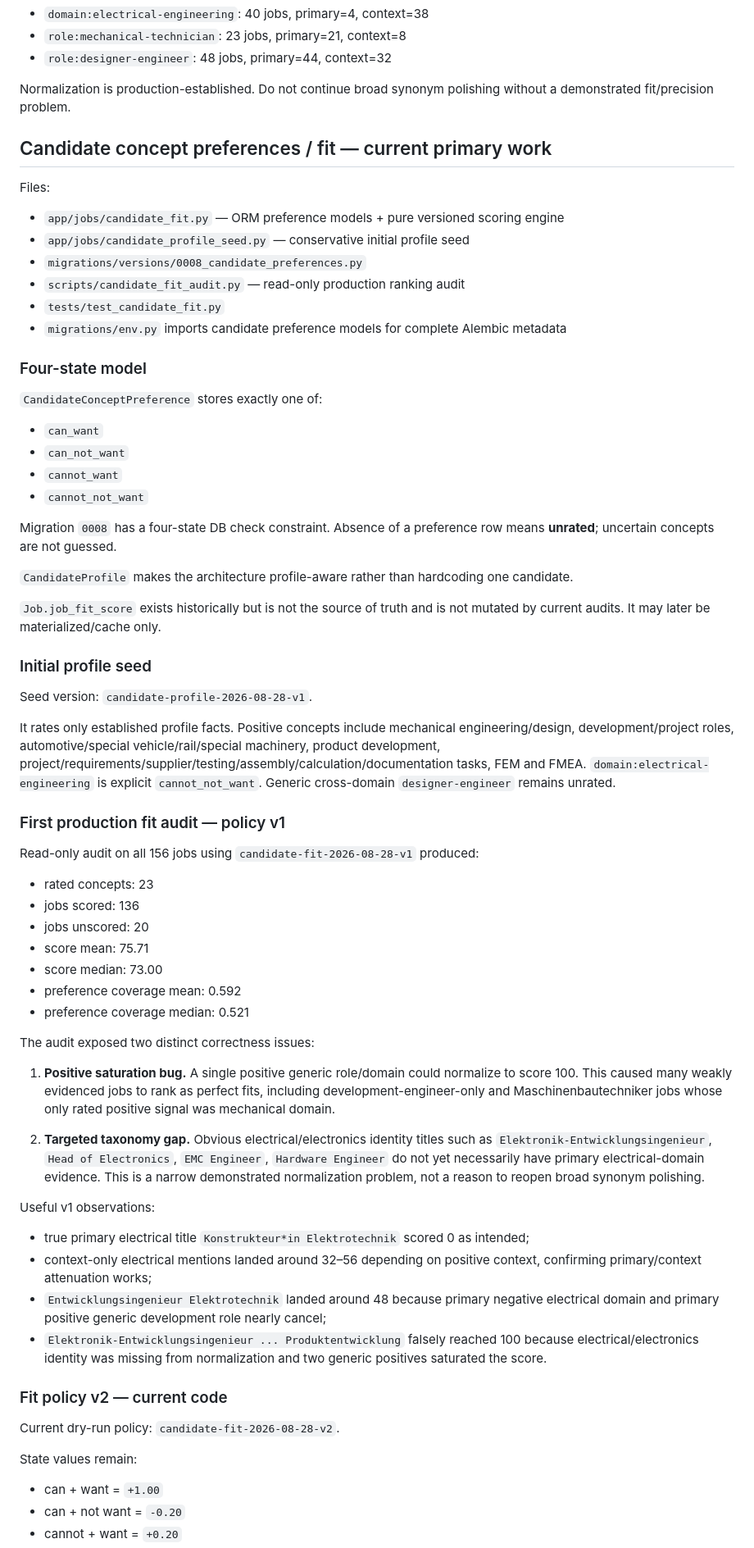
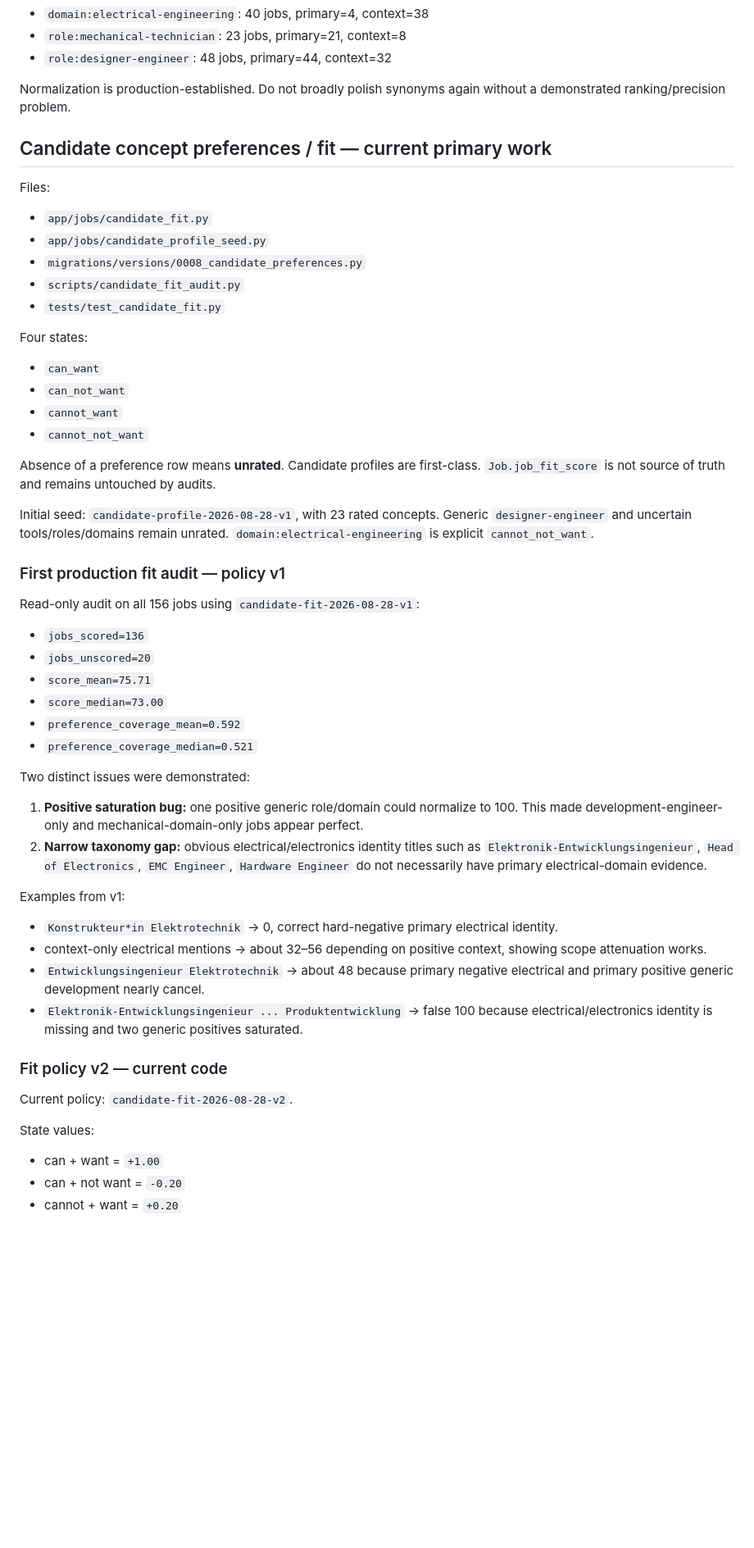
Before and after one commit to kotaru34/WohnWerk, a Markdown page: HANDOFF.md, the part around one of its changes. Shown at 82% size. GitHub-like rendering; blank space fills up the shorter version.

Commit message:
Clarify policy v2 audit checkpoint

```diff
--- a/HANDOFF.md
+++ b/HANDOFF.md
@@ -119,66 +113,53 @@ Targeted persisted checks:
 - `role:mechanical-technician`: 23 jobs, primary=21, context=8
 - `role:designer-engineer`: 48 jobs, primary=44, context=32
 
-Normalization is production-established. Do not continue broad synonym polishing without a demonstrated fit/precision problem.
+Normalization is production-established. Do not broadly polish synonyms again without a demonstrated ranking/precision problem.
 
 ## Candidate concept preferences / fit — current primary work
 
 Files:
-- `app/jobs/candidate_fit.py` — ORM preference models + pure versioned scoring engine
-- `app/jobs/candidate_profile_seed.py` — conservative initial profile seed
+- `app/jobs/candidate_fit.py`
+- `app/jobs/candidate_profile_seed.py`
 - `migrations/versions/0008_candidate_preferences.py`
-- `scripts/candidate_fit_audit.py` — read-only production ranking audit
+- `scripts/candidate_fit_audit.py`
 - `tests/test_candidate_fit.py`
-- `migrations/env.py` imports candidate preference models for complete Alembic metadata
 
-### Four-state model
-
-`CandidateConceptPreference` stores exactly one of:
+Four states:
 - `can_want`
 - `can_not_want`
 - `cannot_want`
 - `cannot_not_want`
 
-Migration `0008` has a four-state DB check constraint. Absence of a preference row means **unrated**; uncertain concepts are not guessed.
+Absence of a preference row means **unrated**. Candidate profiles are first-class. `Job.job_fit_score` is not source of truth and remains untouched by audits.
 
-`CandidateProfile` makes the architecture profile-aware rather than hardcoding one candidate.
-
-`Job.job_fit_score` exists historically but is not the source of truth and is not mutated by current audits. It may later be materialized/cache only.
-
-### Initial profile seed
-
-Seed version: `candidate-profile-2026-08-28-v1`.
-
-It rates only established profile facts. Positive concepts include mechanical engineering/design, development/project roles, automotive/special vehicle/rail/special machinery, product development, project/requirements/supplier/testing/assembly/calculation/documentation tasks, FEM and FMEA. `domain:electrical-engineering` is explicit `cannot_not_want`. Generic cross-domain `designer-engineer` remains unrated.
+Initial seed: `candidate-profile-2026-08-28-v1`, with 23 rated concepts. Generic `designer-engineer` and uncertain tools/roles/domains remain unrated. `domain:electrical-engineering` is explicit `cannot_not_want`.
 
 ### First production fit audit — policy v1
 
-Read-only audit on all 156 jobs using `candidate-fit-2026-08-28-v1` produced:
-- rated concepts: 23
-- jobs scored: 136
-- jobs unscored: 20
-- score mean: 75.71
-- score median: 73.00
-- preference coverage mean: 0.592
-- preference coverage median: 0.521
+Read-only audit on all 156 jobs using `candidate-fit-2026-08-28-v1`:
+- `jobs_scored=136`
+- `jobs_unscored=20`
+- `score_mean=75.71`
+- `score_median=73.00`
+- `preference_coverage_mean=0.592`
+- `preference_coverage_median=0.521`
 
-The audit exposed two distinct correctness issues:
+Two distinct issues were demonstrated:
 
-1. **Positive saturation bug.** A single positive generic role/domain could normalize to score 100. This caused many weakly evidenced jobs to rank as perfect fits, including development-engineer-only and Maschinenbautechniker jobs whose only rated positive signal was mechanical domain.
+1. **Positive saturation bug:** one positive generic role/domain could normalize to 100. This made development-engineer-only and mechanical-domain-only jobs appear perfect.
+2. **Narrow taxonomy gap:** obvious electrical/electronics identity titles such as `Elektronik-Entwicklungsingenieur`, `Head of Electronics`, `EMC Engineer`, `Hardware Engineer` do not necessarily have primary electrical-domain evidence.
 
-2. **Targeted taxonomy gap.** Obvious electrical/electronics identity titles such as `Elektronik-Entwicklungsingenieur`, `Head of Electronics`, `EMC Engineer`, `Hardware Engineer` do not yet necessarily have primary electrical-domain evidence. This is a narrow demonstrated normalization problem, not a reason to reopen broad synonym polishing.
-
-Useful v1 observations:
-- true primary electrical title `Konstrukteur*in Elektrotechnik` scored 0 as intended;
-- context-only electrical mentions landed around 32–56 depending on positive context, confirming primary/context attenuation works;
-- `Entwicklungsingenieur Elektrotechnik` landed around 48 because primary negative electrical domain and primary positive generic development role nearly cancel;
-- `Elektronik-Entwicklungsingenieur ... Produktentwicklung` falsely reached 100 because electrical/electronics identity was missing from normalization and two generic positives saturated the score.
+Examples from v1:
+- `Konstrukteur*in Elektrotechnik` -> 0, correct hard-negative primary electrical identity.
+- context-only electrical mentions -> about 32–56 depending on positive context, showing scope attenuation works.
+- `Entwicklungsingenieur Elektrotechnik` -> about 48 because primary negative electrical and primary positive generic development nearly cancel.
+- `Elektronik-Entwicklungsingenieur ... Produktentwicklung` -> false 100 because electrical/electronics identity is missing and two generic positives saturated.
 
 ### Fit policy v2 — current code
 
-Current dry-run policy: `candidate-fit-2026-08-28-v2`.
+Current policy: `candidate-fit-2026-08-28-v2`.
 
-State values remain:
+State values:
 - can + want = `+1.00`
 - can + not want = `-0.20`
 - cannot + want = `+0.20`
```
Also changed, not shown: other parts of HANDOFF.md (+26 -35 lines).
